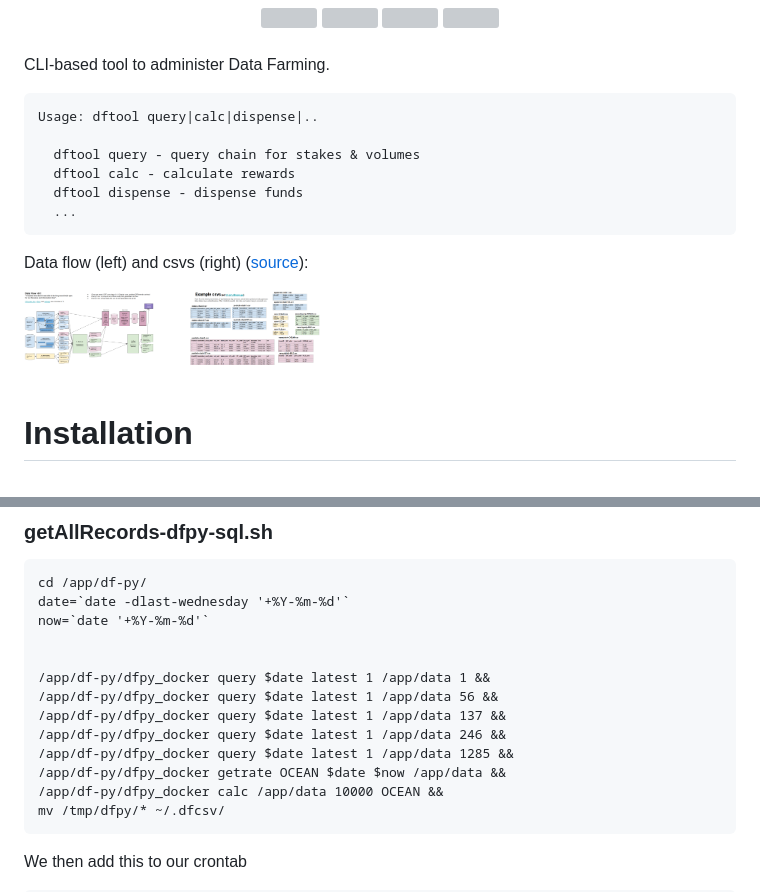
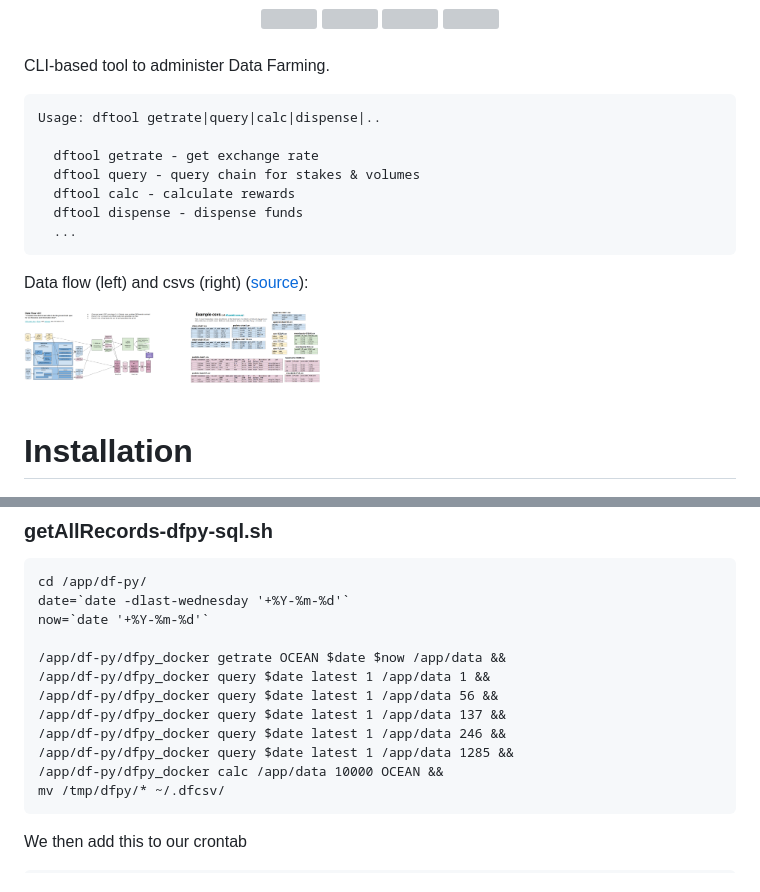
Before and after one commit to oceanprotocol/df-py, a Markdown page: README.md, 2 parts joined by grey strips. GitHub-like rendering; pictures changed too: images/csvs.png, images/data-flow.png; grey boxes are pictures that could not be loaded.

````diff
--- a/README.md
+++ b/README.md
@@ -12,8 +12,9 @@
 CLI-based tool to administer Data Farming.
 
 ```text
-Usage: dftool query|calc|dispense|..
+Usage: dftool getrate|query|calc|dispense|..
 
+  dftool getrate - get exchange rate
   dftool query - query chain for stakes & volumes
   dftool calc - calculate rewards
   dftool dispense - dispense funds
@@ -214,13 +215,12 @@ cd /app/df-py/
 date=`date -dlast-wednesday '+%Y-%m-%d'`
 now=`date '+%Y-%m-%d'`
 
-
+/app/df-py/dfpy_docker getrate OCEAN $date $now /app/data &&
 /app/df-py/dfpy_docker query $date latest 1 /app/data 1 &&
 /app/df-py/dfpy_docker query $date latest 1 /app/data 56 &&
 /app/df-py/dfpy_docker query $date latest 1 /app/data 137 &&
 /app/df-py/dfpy_docker query $date latest 1 /app/data 246 &&
 /app/df-py/dfpy_docker query $date latest 1 /app/data 1285 &&
-/app/df-py/dfpy_docker getrate OCEAN $date $now /app/data &&
 /app/df-py/dfpy_docker calc /app/data 10000 OCEAN &&
 mv /tmp/dfpy/* ~/.dfcsv/
 ```
````
Also changed, not shown: README-dist-ops.md (+5 -5 lines), 3 other files.
